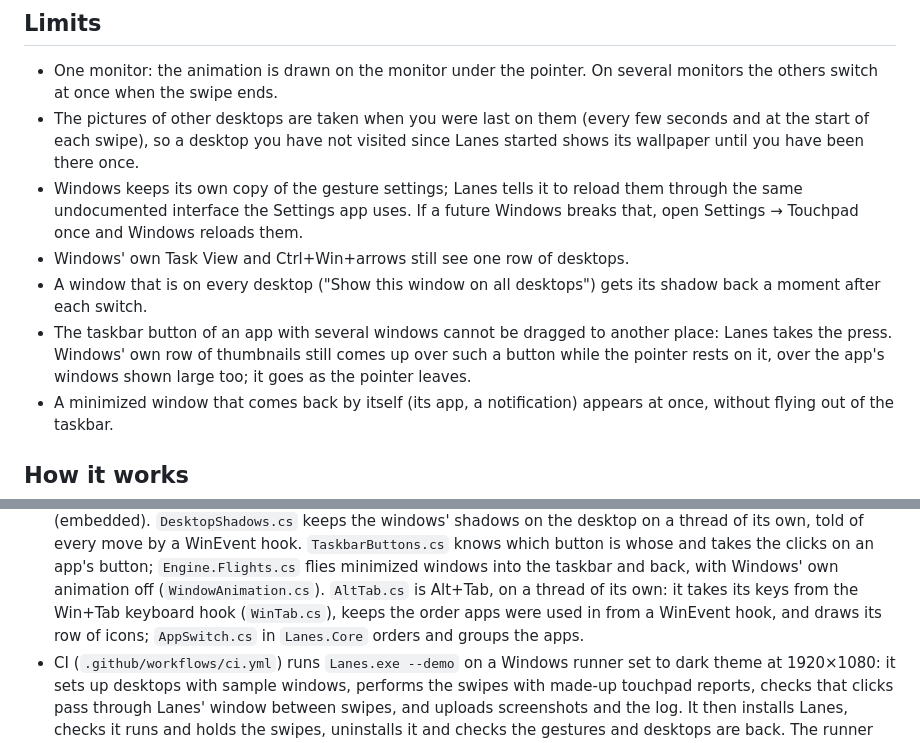
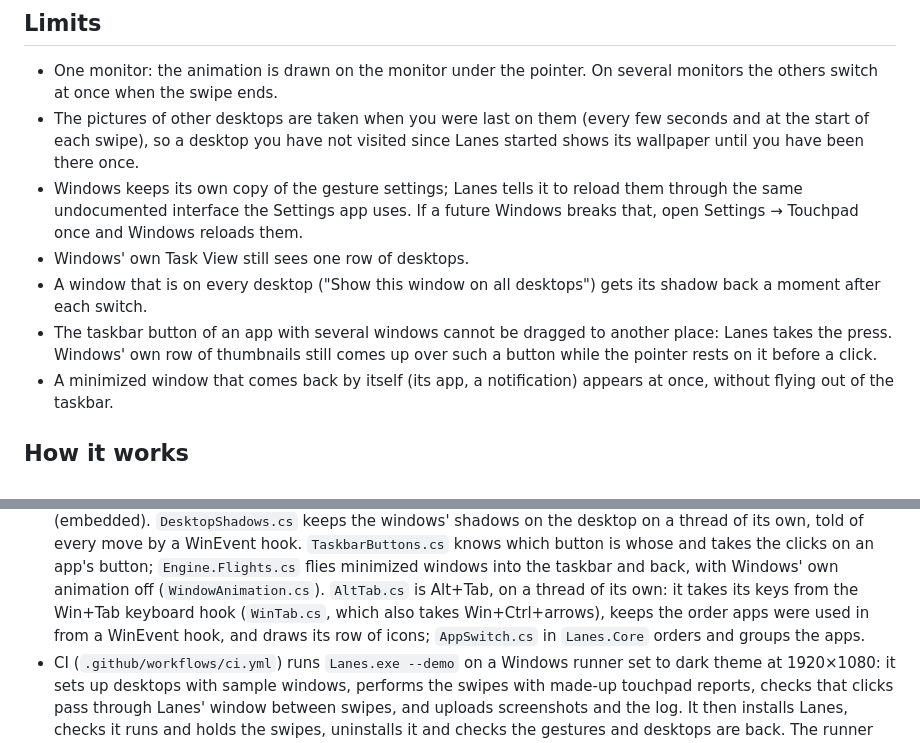
Before and after one commit to iliyasone/lanes, a Markdown page: README.md, 2 parts joined by grey strips. GitHub-like rendering.

```diff
--- a/README.md
+++ b/README.md
@@ -248,12 +257,12 @@ click it.
 - Windows keeps its own copy of the gesture settings; Lanes tells it to reload them through
   the same undocumented interface the Settings app uses. If a future Windows breaks that,
   open Settings → Touchpad once and Windows reloads them.
-- Windows' own Task View and Ctrl+Win+arrows still see one row of desktops.
+- Windows' own Task View still sees one row of desktops.
 - A window that is on every desktop ("Show this window on all desktops") gets its shadow back
   a moment after each switch.
 - The taskbar button of an app with several windows cannot be dragged to another place: Lanes
-  takes the press. Windows' own row of thumbnails still comes up over such a button while
-  the pointer rests on it, over the app's windows shown large too; it goes as the pointer leaves.
+  takes the press. Windows' own row of thumbnails still comes up over such a button while the
+  pointer rests on it before a click.
 - A minimized window that comes back by itself (its app, a notification) appears at once, without
   flying out of the taskbar.
 
@@ -282,7 +291,7 @@ click it.
   takes the clicks on an app's button; `Engine.Flights.cs` flies minimized windows into the
   taskbar and back, with Windows' own animation off (`WindowAnimation.cs`).
   `AltTab.cs` is Alt+Tab, on a thread of its own: it takes its keys from the Win+Tab
-  keyboard hook (`WinTab.cs`), keeps the order apps were used in from a WinEvent hook, and
+  keyboard hook (`WinTab.cs`, which also takes Win+Ctrl+arrows), keeps the order apps were used in from a WinEvent hook, and
   draws its row of icons; `AppSwitch.cs` in `Lanes.Core` orders and groups the apps.
 - CI (`.github/workflows/ci.yml`) runs `Lanes.exe --demo` on a Windows runner set to dark
   theme at 1920×1080: it sets up desktops with sample windows, performs the swipes with
```
Also changed, not shown: other parts of README.md (+10 -1 lines), docs/screenshots/20-win-tab.png, docs/screenshots/21-app-windows.png, docs/screenshots/4-overview-open.png, docs/screenshots/4d-window-buttons.png, 8 other files.
